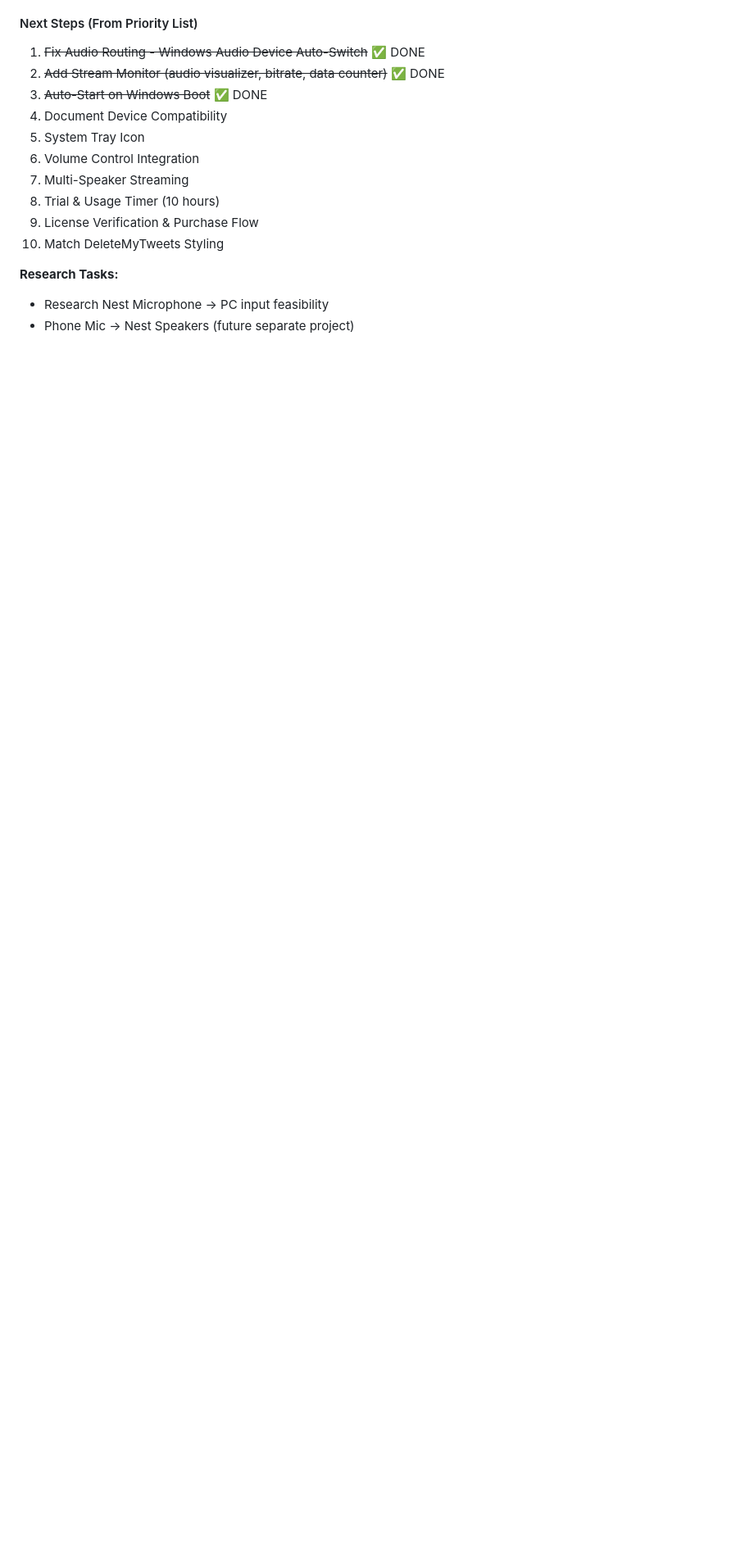
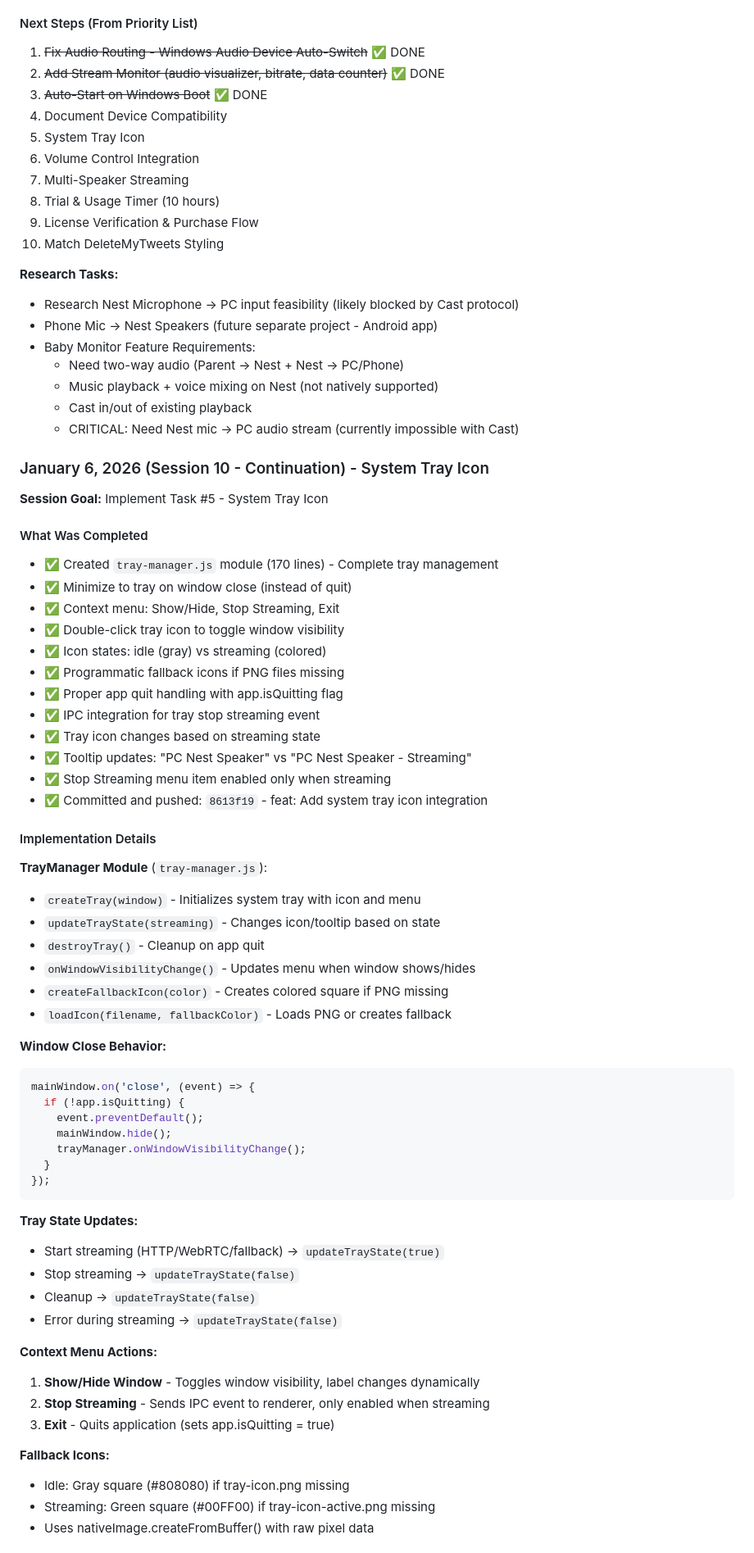
Before and after one commit to Kepners/pcnestspeaker, a Markdown page: .claude/CLAUDE.md, the part around one of its changes. Shown at 82% size. GitHub-like rendering; blank space fills up the shorter version.

Commit message:
docs: Update session memory with Task #5 completion and baby monitor research

````diff
--- a/.claude/CLAUDE.md
+++ b/.claude/CLAUDE.md
@@ -851,5 +851,66 @@ Extracts: bitrate=128.0, size=1024kB
 10. Match DeleteMyTweets Styling
 
 **Research Tasks:**
-- Research Nest Microphone → PC input feasibility
-- Phone Mic → Nest Speakers (future separate project)
+- Research Nest Microphone → PC input feasibility (likely blocked by Cast protocol)
+- Phone Mic → Nest Speakers (future separate project - Android app)
+- Baby Monitor Feature Requirements:
+  - Need two-way audio (Parent → Nest + Nest → PC/Phone)
+  - Music playback + voice mixing on Nest (not natively supported)
+  - Cast in/out of existing playback
+  - CRITICAL: Need Nest mic → PC audio stream (currently impossible with Cast)
+
+### January 6, 2026 (Session 10 - Continuation) - System Tray Icon
+
+**Session Goal:** Implement Task #5 - System Tray Icon
+
+#### What Was Completed
+- ✅ Created `tray-manager.js` module (170 lines) - Complete tray management
+- ✅ Minimize to tray on window close (instead of quit)
+- ✅ Context menu: Show/Hide, Stop Streaming, Exit
+- ✅ Double-click tray icon to toggle window visibility
+- ✅ Icon states: idle (gray) vs streaming (colored)
+- ✅ Programmatic fallback icons if PNG files missing
+- ✅ Proper app quit handling with app.isQuitting flag
+- ✅ IPC integration for tray stop streaming event
+- ✅ Tray icon changes based on streaming state
+- ✅ Tooltip updates: "PC Nest Speaker" vs "PC Nest Speaker - Streaming"
+- ✅ Stop Streaming menu item enabled only when streaming
+- ✅ Committed and pushed: `8613f19` - feat: Add system tray icon integration
+
+#### Implementation Details
+
+**TrayManager Module** (`tray-manager.js`):
+- `createTray(window)` - Initializes system tray with icon and menu
+- `updateTrayState(streaming)` - Changes icon/tooltip based on state
+- `destroyTray()` - Cleanup on app quit
+- `onWindowVisibilityChange()` - Updates menu when window shows/hides
+- `createFallbackIcon(color)` - Creates colored square if PNG missing
+- `loadIcon(filename, fallbackColor)` - Loads PNG or creates fallback
+
+**Window Close Behavior:**
+```javascript
+mainWindow.on('close', (event) => {
+  if (!app.isQuitting) {
+    event.preventDefault();
+    mainWindow.hide();
+    trayManager.onWindowVisibilityChange();
+  }
+});
+```
+
+**Tray State Updates:**
+- Start streaming (HTTP/WebRTC/fallback) → `updateTrayState(true)`
+- Stop streaming → `updateTrayState(false)`
+- Cleanup → `updateTrayState(false)`
+- Error during streaming → `updateTrayState(false)`
+
+**Context Menu Actions:**
+1. **Show/Hide Window** - Toggles window visibility, label changes dynamically
+2. **Stop Streaming** - Sends IPC event to renderer, only enabled when streaming
+3. **Exit** - Quits application (sets app.isQuitting = true)
+
+**Fallback Icons:**
+- Idle: Gray square (#808080) if tray-icon.png missing
+- Streaming: Green square (#00FF00) if tray-icon-active.png missing
+- Uses nativeImage.createFromBuffer() with raw pixel data
+
````
Also changed, not shown: other parts of .claude/CLAUDE.md (+37 -0 lines).
